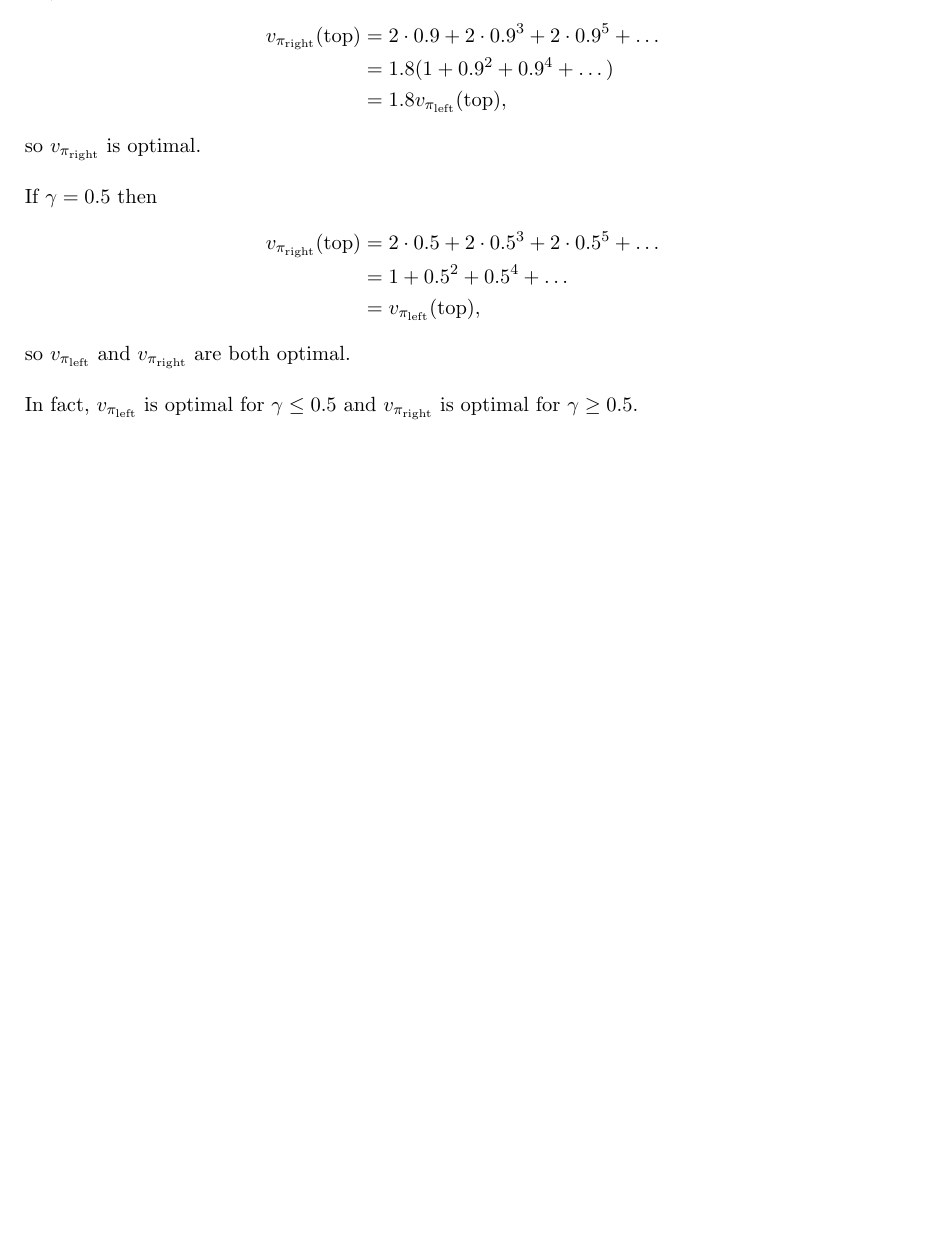
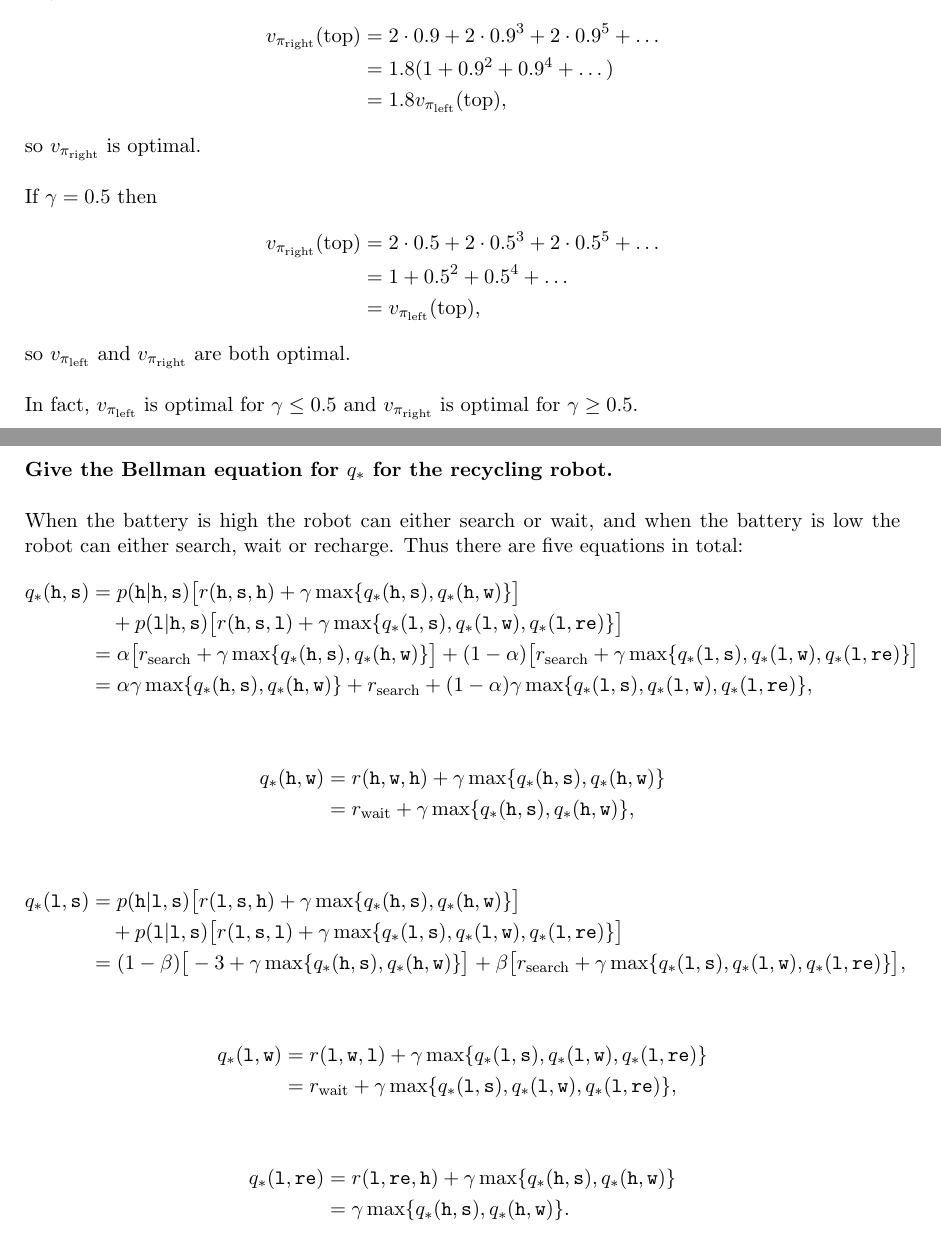
Before and after one commit to rafarui/reinforcement-learning-book, a LaTeX document (chapter3/latex/solutions.tex): part of page 7 of 7 before the commit and two parts of pages 7 and 8 of 8 after it, the two joined at a grey line, cut so that both start at the same text, the shorter picture padded with empty space. Compiled offline with pdfLaTeX.

Commit message:
add solution to 3.23

```diff
--- a/chapter3/latex/solutions.tex
+++ b/chapter3/latex/solutions.tex
@@ -304,6 +304,50 @@ so $v_{\pi_{\text{left}}}$ and $v_{\pi_{\text{right}}}$ are both optimal.
 \\ \\
 In fact, $v_{\pi_{\text{left}}}$ is optimal for $\gamma \leq 0.5$ and $v_{\pi_{\text{right}}}$ is optimal for $\gamma \geq 0.5$.
 
+\section{Exercise 3.23}
+
+\textbf{Give the Bellman equation for $q_*$ for the recycling robot.}
+\\ \\
+When the battery is high the robot can either search or wait, and when the battery is low the robot can either search, wait or recharge. Thus there are five equations in total:
+\begin{align*}
+	q_*(\texttt{h}, \texttt{s}) & = p(\texttt{h} | \texttt{h}, \texttt{s}) \big[r(\texttt{h}, \texttt{s}, \texttt{h}) +
+	\gamma \max\{ q_*(\texttt{h}, \texttt{s}), q_*(\texttt{h}, \texttt{w}) \} \big] \\
+	& \quad + p(\texttt{l} | \texttt{h}, \texttt{s}) \big[r(\texttt{h}, \texttt{s}, \texttt{l}) +
+	\gamma \max\{ q_*(\texttt{l}, \texttt{s}), q_*(\texttt{l}, \texttt{w}), q_*(\texttt{l}, \texttt{re}) \} \big] \\
+	& = \alpha \big[ r_{\text{search}} + \gamma \max \{ q_*(\texttt{h}, \texttt{s}), q_*(\texttt{h}, \texttt{w}) \} \big] +
+	(1 - \alpha) \big[ r_{\text{search}} + \gamma \max\{ q_*(\texttt{l}, \texttt{s}), q_*(\texttt{l}, \texttt{w}), q_*(\texttt{l}, \texttt{re}) \} \big] \\
+	& = \alpha \gamma \max \{ q_*(\texttt{h}, \texttt{s}), q_*(\texttt{h}, \texttt{w}) \} + r_{\text{search}} +
+	(1 - \alpha) \gamma \max\{ q_*(\texttt{l}, \texttt{s}), q_*(\texttt{l}, \texttt{w}), q_*(\texttt{l}, \texttt{re}) \},
+\end{align*}
+
+\begin{align*}
+	q_*(\texttt{h}, \texttt{w}) & = r(\texttt{h}, \texttt{w}, \texttt{h}) +
+	\gamma \max\{ q_*(\texttt{h}, \texttt{s}), q_*(\texttt{h}, \texttt{w}) \}  \\
+	& = r_{\text{wait}} + \gamma \max \{ q_*(\texttt{h}, \texttt{s}), q_*(\texttt{h}, \texttt{w}) \},
+\end{align*}
+
+\begin{align*}
+	q_*(\texttt{l}, \texttt{s}) & = p(\texttt{h} | \texttt{l}, \texttt{s}) \big[r(\texttt{l}, \texttt{s}, \texttt{h}) +
+	\gamma \max\{ q_*(\texttt{h}, \texttt{s}), q_*(\texttt{h}, \texttt{w}) \} \big] \\
+	& \quad + p(\texttt{l} | \texttt{l}, \texttt{s}) \big[r(\texttt{l}, \texttt{s}, \texttt{l}) +
+	\gamma \max\{ q_*(\texttt{l}, \texttt{s}), q_*(\texttt{l}, \texttt{w}), q_*(\texttt{l}, \texttt{re}) \} \big] \\
+	& = (1 - \beta) \big[ -3 + \gamma \max \{ q_*(\texttt{h}, \texttt{s}), q_*(\texttt{h}, \texttt{w}) \} \big] +
+	\beta \big[ r_{\text{search}}
+	+ \gamma \max\{ q_*(\texttt{l}, \texttt{s}), q_*(\texttt{l}, \texttt{w}), q_*(\texttt{l}, \texttt{re}) \} \big],
+\end{align*}
+
+\begin{align*}
+	q_*(\texttt{l}, \texttt{w}) & = r(\texttt{l}, \texttt{w}, \texttt{l}) +
+	\gamma \max\{ q_*(\texttt{l}, \texttt{s}), q_*(\texttt{l}, \texttt{w}), q_*(\texttt{l}, \texttt{re}) \}  \\
+	& = r_{\text{wait}} + \gamma \max \{ q_*(\texttt{l}, \texttt{s}), q_*(\texttt{l}, \texttt{w}), q_*(\texttt{l}, \texttt{re}) \},
+\end{align*}
+
+\begin{align*}
+	q_*(\texttt{l}, \texttt{re}) & = r(\texttt{l}, \texttt{re}, \texttt{h}) +
+	\gamma \max\{ q_*(\texttt{h}, \texttt{s}), q_*(\texttt{h}, \texttt{w}) \}  \\
+	& = \gamma \max \{ q_*(\texttt{h}, \texttt{s}), q_*(\texttt{h}, \texttt{w}) \}.
+\end{align*}
+
 
 
 
```
Also changed, not shown: chapter3/latex/solutions.pdf, 3 other files.
